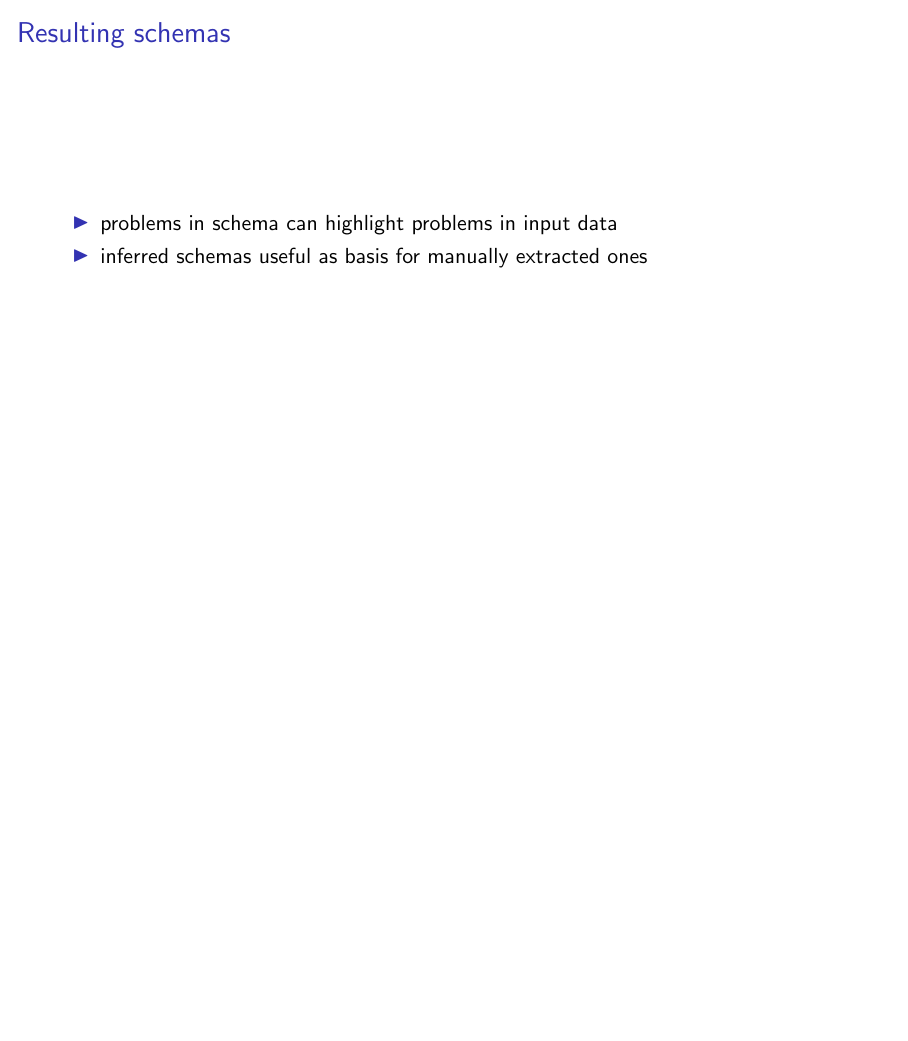
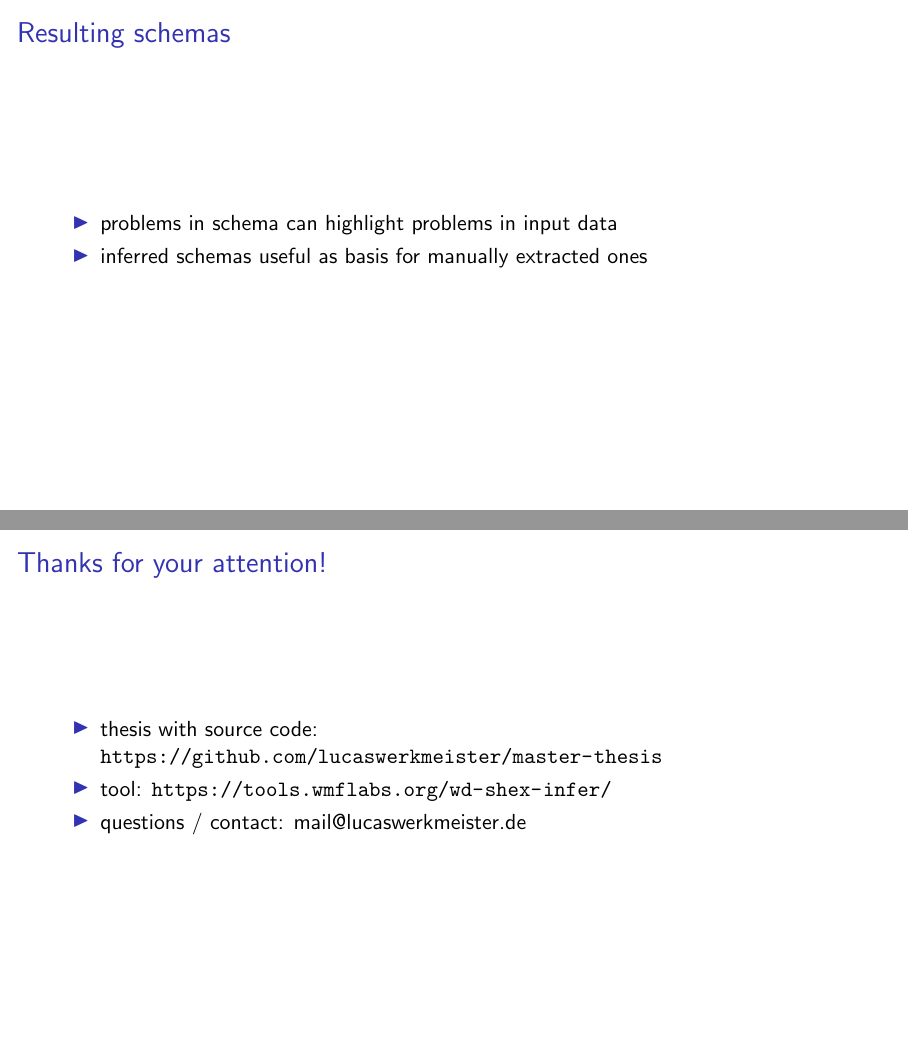
Before and after one commit to lucaswerkmeister/master-thesis, LaTeX slides (presentation/slides.tex): page 11 of 11 before the commit and pages 11 and 12 of 12 after it, the two joined at a grey line, the shorter picture padded with empty space. Compiled offline with pdfLaTeX.

Commit message:
Add final slide

```diff
--- a/presentation/slides.tex
+++ b/presentation/slides.tex
@@ -145,4 +145,13 @@ wd:Q57387675 rdfs:label "Lucas Werkmeister"@en;
   \end{itemize}
 \end{frame}
 
+\begin{frame}
+  \frametitle{Thanks for your attention!}
+  \begin{itemize}
+  \item thesis with source code: \url{https://github.com/lucaswerkmeister/master-thesis}
+  \item tool: \url{https://tools.wmflabs.org/wd-shex-infer/}
+  \item questions / contact: \href{mailto:mail@lucaswerkmeister.de}{mail@lucaswerkmeister.de}
+  \end{itemize}
+\end{frame}
+
 \end{document}
```
